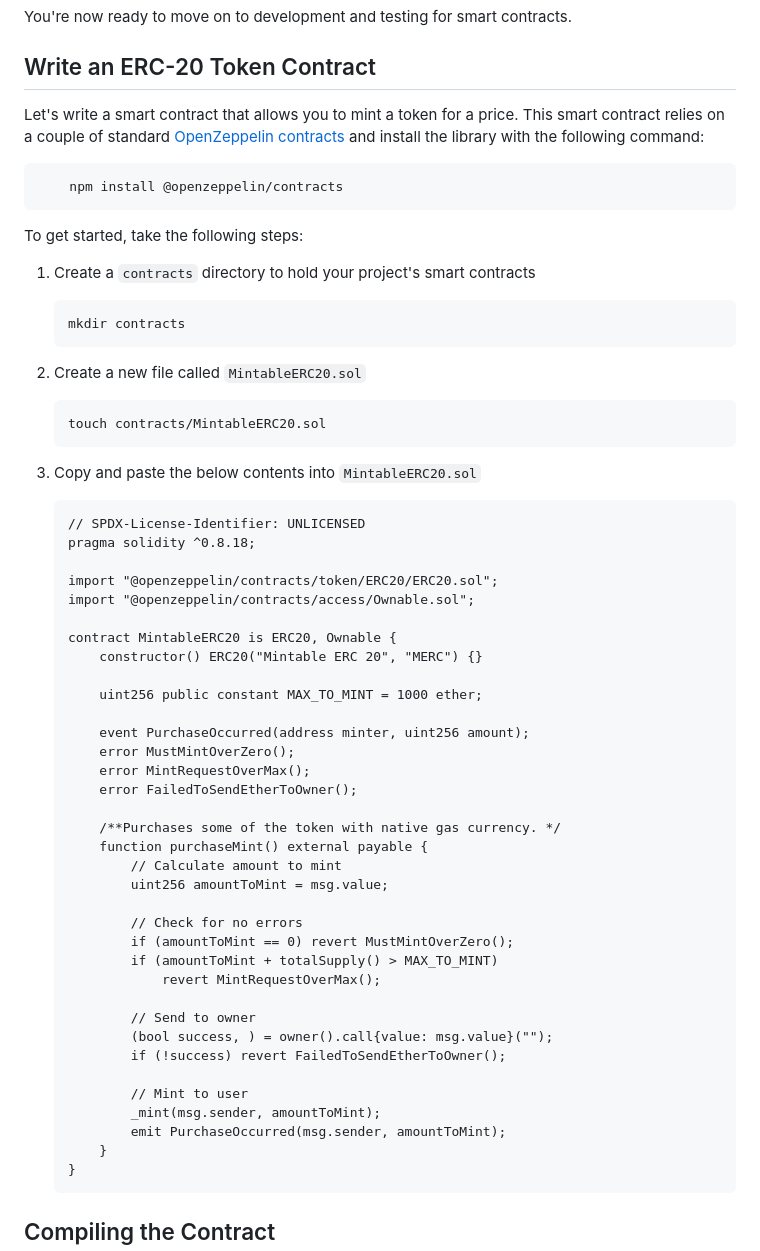
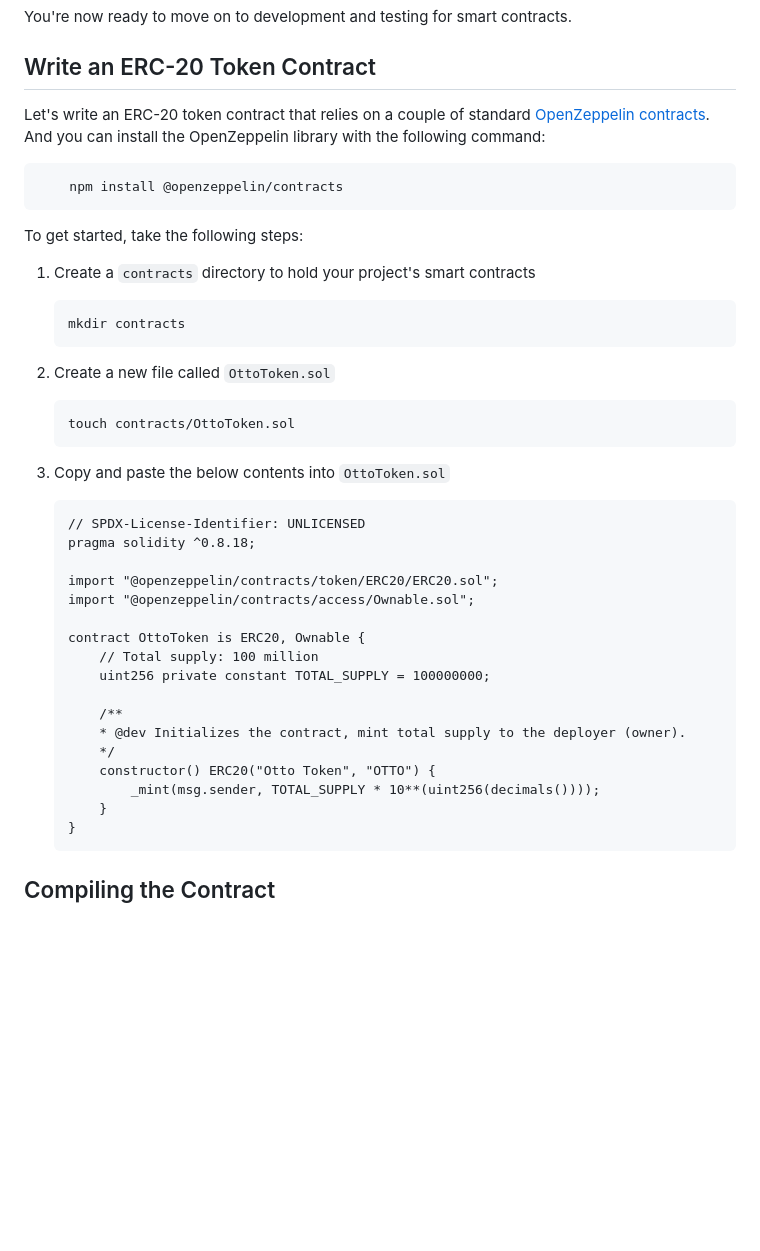
Before and after one commit to octopus-network/oyster, a Markdown page: tutorial/README.md, the part around the change printed below. Rendered like a GitHub page; blank space fills up the shorter version.

Commit message:
change smart contract

````diff
--- a/tutorial/README.md
+++ b/tutorial/README.md
@@ -108,7 +108,7 @@ You're now ready to move on to development and testing for smart contracts.
 
 ## Write an ERC-20 Token Contract
 
-Let's write a smart contract that allows you to mint a token for a price. This smart contract relies on a couple of standard [OpenZeppelin contracts](https://docs.openzeppelin.com/contracts/4.x/) and install the library with the following command:
+Let's write an ERC-20 token contract that relies on a couple of standard [OpenZeppelin contracts](https://docs.openzeppelin.com/contracts/4.x/). And you can install the OpenZeppelin library with the following command:
 
 ```
     npm install @openzeppelin/contracts
@@ -122,13 +122,13 @@ To get started, take the following steps:
     mkdir contracts
     ```
 
-2. Create a new file called `MintableERC20.sol`
+2. Create a new file called `OttoToken.sol`
 
     ```
-    touch contracts/MintableERC20.sol
+    touch contracts/OttoToken.sol
     ```
 
-3. Copy and paste the below contents into `MintableERC20.sol`
+3. Copy and paste the below contents into `OttoToken.sol`
 
     ```
     // SPDX-License-Identifier: UNLICENSED
@@ -137,33 +137,15 @@ To get started, take the following steps:
     import "@openzeppelin/contracts/token/ERC20/ERC20.sol";
     import "@openzeppelin/contracts/access/Ownable.sol";
 
-    contract MintableERC20 is ERC20, Ownable {
-        constructor() ERC20("Mintable ERC 20", "MERC") {}
+    contract OttoToken is ERC20, Ownable {
+        // Total supply: 100 million
+        uint256 private constant TOTAL_SUPPLY = 100000000;
 
-        uint256 public constant MAX_TO_MINT = 1000 ether;
-
-        event PurchaseOccurred(address minter, uint256 amount);
-        error MustMintOverZero();
-        error MintRequestOverMax();
-        error FailedToSendEtherToOwner();
-
-        /**Purchases some of the token with native gas currency. */
-        function purchaseMint() external payable {
-            // Calculate amount to mint
-            uint256 amountToMint = msg.value;
-
-            // Check for no errors
-            if (amountToMint == 0) revert MustMintOverZero();
-            if (amountToMint + totalSupply() > MAX_TO_MINT)
-                revert MintRequestOverMax();
-
-            // Send to owner
-            (bool success, ) = owner().call{value: msg.value}("");
-            if (!success) revert FailedToSendEtherToOwner();
-
-            // Mint to user
-            _mint(msg.sender, amountToMint);
-            emit PurchaseOccurred(msg.sender, amountToMint);
+        /**
+        * @dev Initializes the contract, mint total supply to the deployer (owner).
+        */
+        constructor() ERC20("Otto Token", "OTTO") {
+            _mint(msg.sender, TOTAL_SUPPLY * 10**(uint256(decimals())));
         }
     }
     ```
````
Also changed, not shown: other parts of tutorial/README.md (+5 -5 lines).
